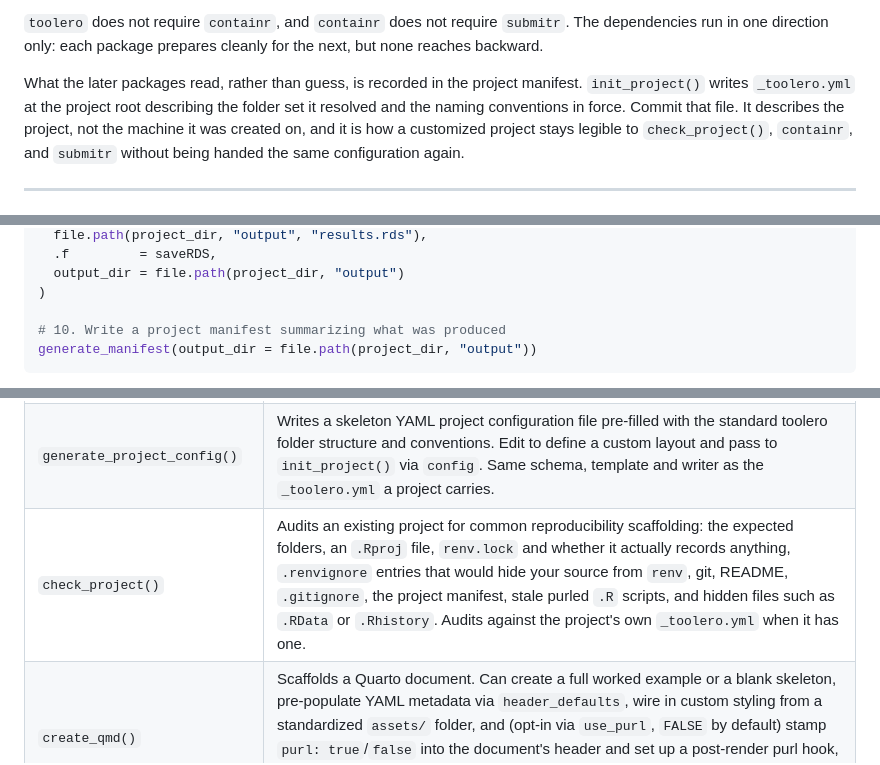
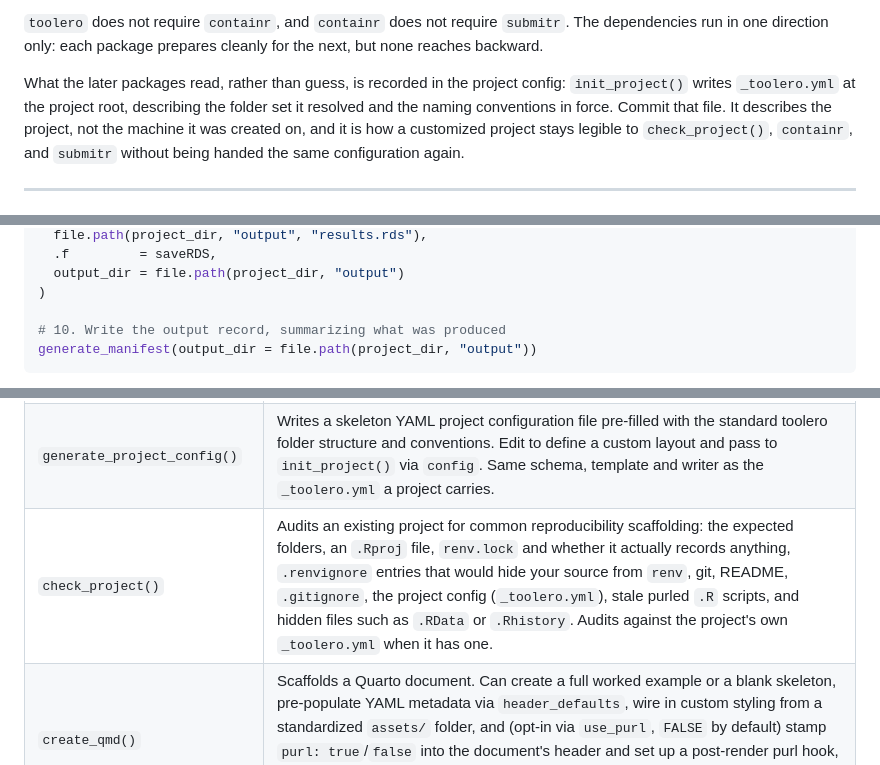
Before and after one commit to erwinlares/toolero, a Markdown page: README.md, 3 parts joined by grey strips. Rendered like a GitHub page.

````diff
--- a/README.md
+++ b/README.md
@@ -98,7 +98,7 @@ time as your project's needs grow.
 cleanly for the next, but none reaches backward.
 
 What the later packages read, rather than guess, is recorded in the project
-manifest. `init_project()` writes `_toolero.yml` at the project root
+config: `init_project()` writes `_toolero.yml` at the project root,
 describing the folder set it resolved and the naming conventions in force.
 Commit that file. It describes the project, not the machine it was created
 on, and it is how a customized project stays legible to `check_project()`,
@@ -202,7 +202,7 @@ save_output(
   output_dir = file.path(project_dir, "output")
 )
 
-# 10. Write a project manifest summarizing what was produced
+# 10. Write the output record, summarizing what was produced
 generate_manifest(output_dir = file.path(project_dir, "output"))
 ```
 
@@ -219,7 +219,7 @@ and scalable computing when needed.
 |---|---|
 | `init_project()` | Creates a new R project with a standard research-oriented folder structure and records that structure in `_toolero.yml` at the project root. Can set up `renv`, initialize `git`, customize folders via `custom_folders`, load a config file, optionally copy branding assets into `assets/` via the `branding` argument (`TRUE` for generic placeholders, `"uw-madison"` for RCI branding), create a README via `use_readme` (`README.md` by default, `"plain"` for `README.txt`, or `FALSE` to skip it), and, via `use_rprofile`, keep loading your own `~/.Rprofile` customizations in a project that renv would otherwise shadow them in. |
 | `generate_project_config()` | Writes a skeleton YAML project configuration file pre-filled with the standard toolero folder structure and conventions. Edit to define a custom layout and pass to `init_project()` via `config`. Same schema, template and writer as the `_toolero.yml` a project carries. |
-| `check_project()` | Audits an existing project for common reproducibility scaffolding: the expected folders, an `.Rproj` file, `renv.lock` and whether it actually records anything, `.renvignore` entries that would hide your source from `renv`, git, README, `.gitignore`, the project manifest, stale purled `.R` scripts, and hidden files such as `.RData` or `.Rhistory`. Audits against the project's own `_toolero.yml` when it has one. |
+| `check_project()` | Audits an existing project for common reproducibility scaffolding: the expected folders, an `.Rproj` file, `renv.lock` and whether it actually records anything, `.renvignore` entries that would hide your source from `renv`, git, README, `.gitignore`, the project config (`_toolero.yml`), stale purled `.R` scripts, and hidden files such as `.RData` or `.Rhistory`. Audits against the project's own `_toolero.yml` when it has one. |
 | `create_qmd()` | Scaffolds a Quarto document. Can create a full worked example or a blank skeleton, pre-populate YAML metadata via `header_defaults`, wire in custom styling from a standardized `assets/` folder, and (opt-in via `use_purl`, `FALSE` by default) stamp `purl: true`/`false` into the document's header and set up a post-render purl hook, merged into an existing `_quarto.yml` where possible and skipped with a warning for website, book and manuscript projects. |
 | `generate_profile()` | Writes a YAML skeleton of author information and document formatting preferences, meant to be edited once and reused across projects via `create_qmd(header_defaults = )`. |
 | `qmd_to_r()` | Extracts R code chunks from a Quarto document into a standalone `.R` script, creating the output directory if it does not exist. Useful when the `.qmd` is the source of truth but a script is needed for batch execution or sharing. |
````
Also changed, not shown: other parts of README.md (+27 -22 lines), CONVENTIONS.md (+93 -38 lines).
